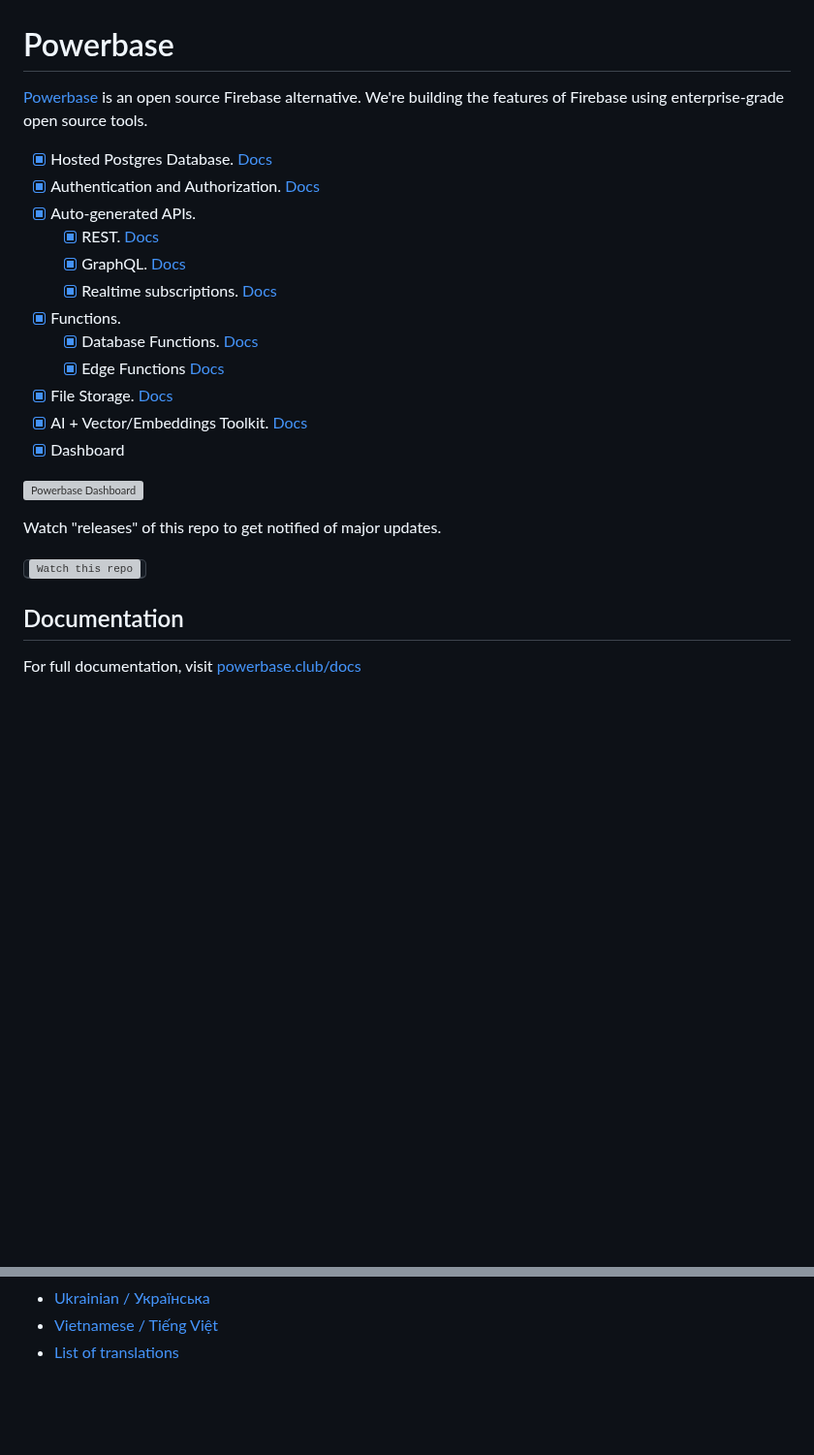
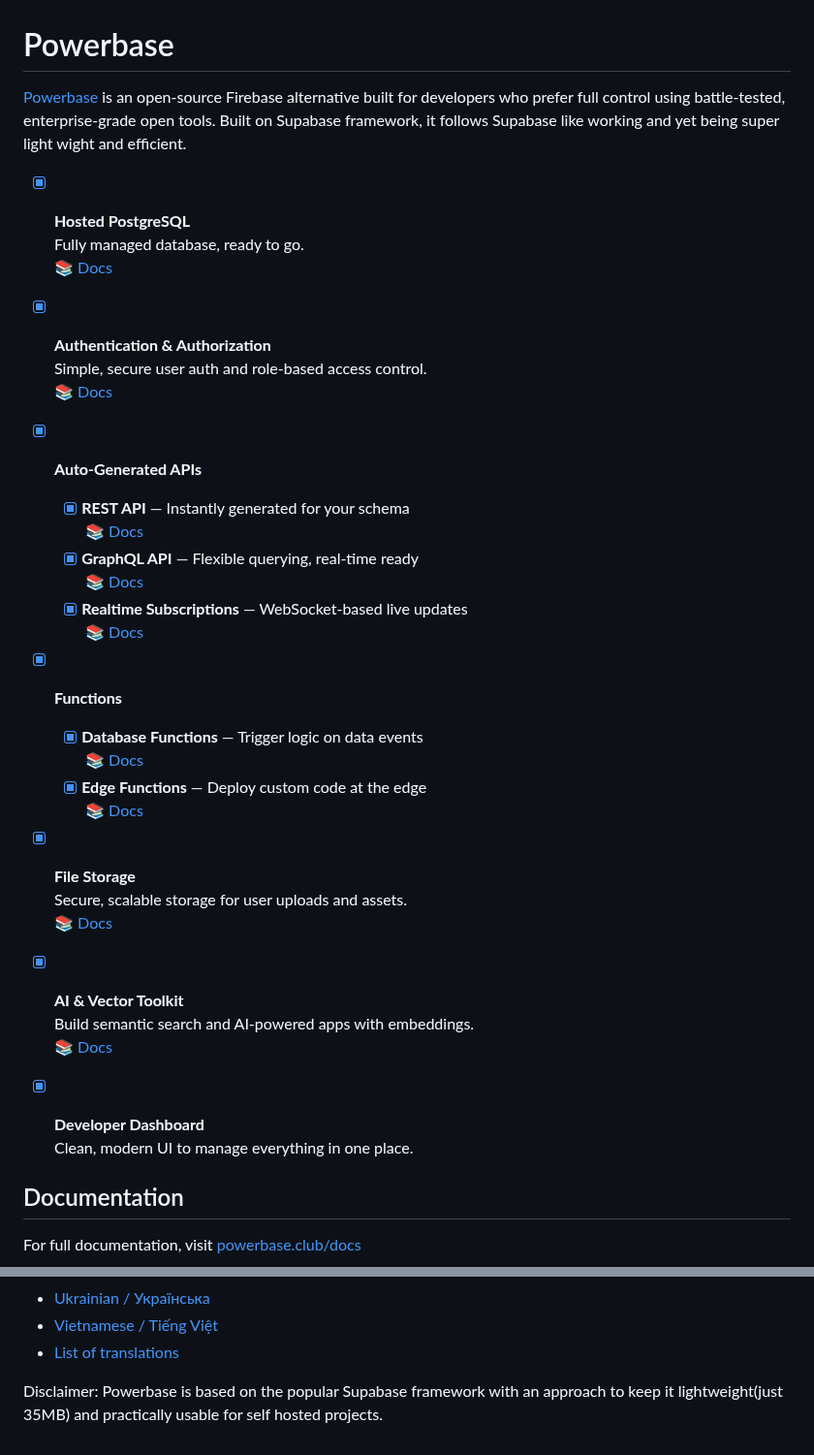
Before and after one commit to skorpland/powerbase, a Markdown page: README.md, 2 parts joined by grey strips. Shown at 97% size. Rendered like a GitHub page; blank space fills up the shorter version; grey boxes are pictures that could not be loaded.

Commit message:
Release candidate 1

```diff
--- a/README.md
+++ b/README.md
@@ -1,26 +1,43 @@
 
 # Powerbase
 
-[Powerbase](https://powerbase.club) is an open source Firebase alternative. We're building the features of Firebase using enterprise-grade open source tools.
+[Powerbase](https://powerbase.club) is an open-source Firebase alternative built for developers who prefer full control using battle-tested, enterprise-grade open tools. Built on Supabase framework, it follows Supabase like working and yet being super light wight and efficient.
 
-- [x] Hosted Postgres Database. [Docs](https://powerbase.club/docs/guides/database)
-- [x] Authentication and Authorization. [Docs](https://powerbase.club/docs/guides/auth)
-- [x] Auto-generated APIs.
-  - [x] REST. [Docs](https://powerbase.club/docs/guides/api)
-  - [x] GraphQL. [Docs](https://powerbase.club/docs/guides/graphql)
-  - [x] Realtime subscriptions. [Docs](https://powerbase.club/docs/guides/realtime)
-- [x] Functions.
-  - [x] Database Functions. [Docs](https://powerbase.club/docs/guides/database/functions)
-  - [x] Edge Functions [Docs](https://powerbase.club/docs/guides/functions)
-- [x] File Storage. [Docs](https://powerbase.club/docs/guides/storage)
-- [x] AI + Vector/Embeddings Toolkit. [Docs](https://powerbase.club/docs/guides/ai)
-- [x] Dashboard
+- [x] **Hosted PostgreSQL**
+      Fully managed database, ready to go.
+      📚 [Docs](https://powerbase.club/docs/guides/database)
 
-![Powerbase Dashboard](https://raw.githubusercontent.com/skorpland/powerbase/master/apps/www/public/images/github/powerbase-dashboard.png)
+- [x] **Authentication & Authorization**
+      Simple, secure user auth and role-based access control.
+      📚 [Docs](https://powerbase.club/docs/guides/auth)
 
-Watch "releases" of this repo to get notified of major updates.
+- [x] **Auto-Generated APIs**
+  - [x] **REST API** — Instantly generated for your schema
+        📚 [Docs](https://powerbase.club/docs/guides/api)
+  - [x] **GraphQL API** — Flexible querying, real-time ready
+        📚 [Docs](https://powerbase.club/docs/guides/graphql)
+  - [x] **Realtime Subscriptions** — WebSocket-based live updates
+        📚 [Docs](https://powerbase.club/docs/guides/realtime)
 
-<kbd><img src="https://raw.githubusercontent.com/skorpland/powerbase/d5f7f413ab356dc1a92075cb3cee4e40a957d5b1/web/static/watch-repo.gif" alt="Watch this repo"/></kbd>
+- [x] **Functions**
+  - [x] **Database Functions** — Trigger logic on data events
+        📚 [Docs](https://powerbase.club/docs/guides/database/functions)
+  - [x] **Edge Functions** — Deploy custom code at the edge
+        📚 [Docs](https://powerbase.club/docs/guides/functions)
+
+- [x] **File Storage**
+      Secure, scalable storage for user uploads and assets.
+      📚 [Docs](https://powerbase.club/docs/guides/storage)
+
+- [x] **AI & Vector Toolkit**
+      Build semantic search and AI-powered apps with embeddings.
+      📚 [Docs](https://powerbase.club/docs/guides/ai)
+
+- [x] **Developer Dashboard**
+      Clean, modern UI to manage everything in one place.
+
+
+
 
 ## Documentation
 
@@ -248,3 +254,5 @@ Our approach for client libraries is modular. Each sub-library is a standalone i
 - [Ukrainian / Українська](/i18n/README.uk.md)
 - [Vietnamese / Tiếng Việt](/i18n/README.vi-vn.md)
 - [List of translations](/i18n/languages.md) <!--- Keep only this -->
+
+Disclaimer: Powerbase is based on the popular Supabase framework with an approach to keep it lightweight(just 35MB) and practically usable for self hosted projects.
```
Also changed, not shown: other parts of README.md (+1 -12 lines).
